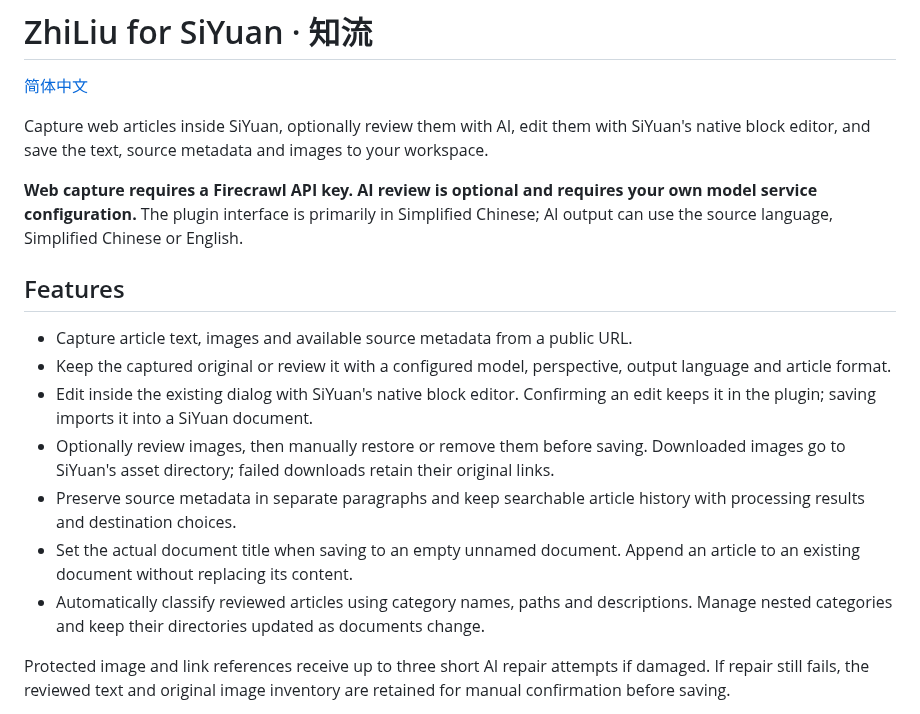
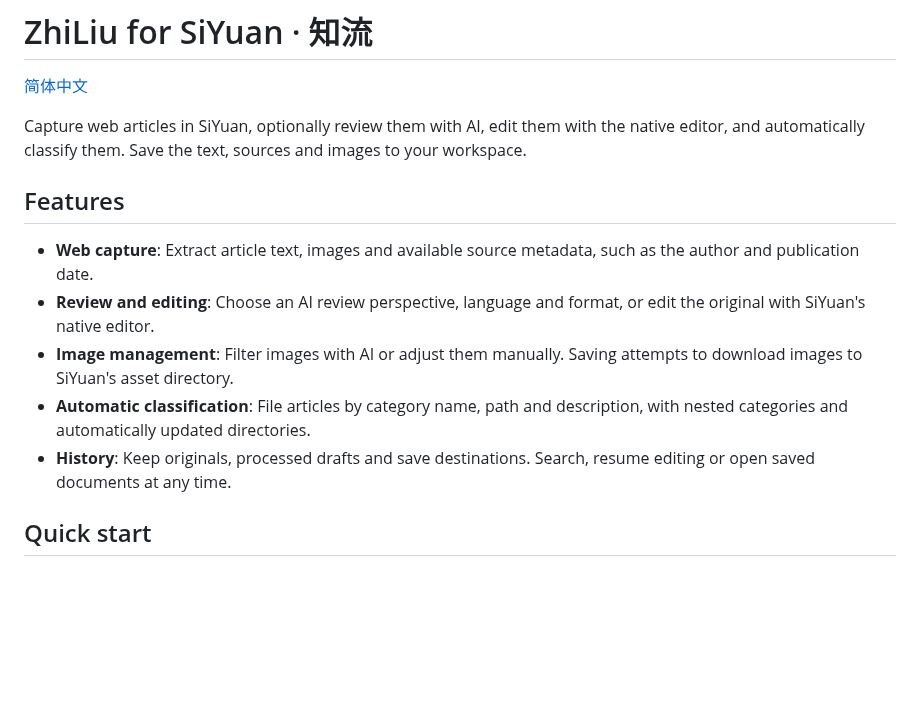
Before and after one commit to BorisZhangYYY/noosphere-siyuan, a Markdown page: .docs/README.en.md, the part around one of its changes. Rendered like a GitHub page; blank space fills up the shorter version.

```diff
--- a/.docs/README.en.md
+++ b/.docs/README.en.md
@@ -2,19 +2,15 @@
 
 [简体中文](../README.md)
 
-Capture web articles inside SiYuan, optionally review them with AI, edit them with SiYuan's native block editor, and save the text, source metadata and images to your workspace.
-
-**Web capture requires a Firecrawl API key. AI review is optional and requires your own model service configuration.** The plugin interface is primarily in Simplified Chinese; AI output can use the source language, Simplified Chinese or English.
+Capture web articles in SiYuan, optionally review them with AI, edit them with the native editor, and automatically classify them. Save the text, sources and images to your workspace.
 
 ## Features
 
-- Capture article text, images and available source metadata from a public URL.
-- Keep the captured original or review it with a configured model, perspective, output language and article format.
-- Edit inside the existing dialog with SiYuan's native block editor. Confirming an edit keeps it in the plugin; saving imports it into a SiYuan document.
-- Optionally review images, then manually restore or remove them before saving. Downloaded images go to SiYuan's asset directory; failed downloads retain their original links.
-- Preserve source metadata in separate paragraphs and keep searchable article history with processing results and destination choices.
-- Set the actual document title when saving to an empty unnamed document. Append an article to an existing document without replacing its content.
-- Automatically classify reviewed articles using category names, paths and descriptions. Manage nested categories and keep their directories updated as documents change.
+- **Web capture**: Extract article text, images and available source metadata, such as the author and publication date.
+- **Review and editing**: Choose an AI review perspective, language and format, or edit the original with SiYuan's native editor.
+- **Image management**: Filter images with AI or adjust them manually. Saving attempts to download images to SiYuan's asset directory.
+- **Automatic classification**: File articles by category name, path and description, with nested categories and automatically updated directories.
+- **History**: Keep originals, processed drafts and save destinations. Search, resume editing or open saved documents at any time.
 
-Protected image and link references receive up to three short AI repair attempts if damaged. If repair still fails, the reviewed text and original image inventory are retained for manual confirmation before saving.
+## Quick start
 
```
Also changed, not shown: other parts of .docs/README.en.md (+37 -47 lines), .docs/images/classify.png (added), 2 other files.
